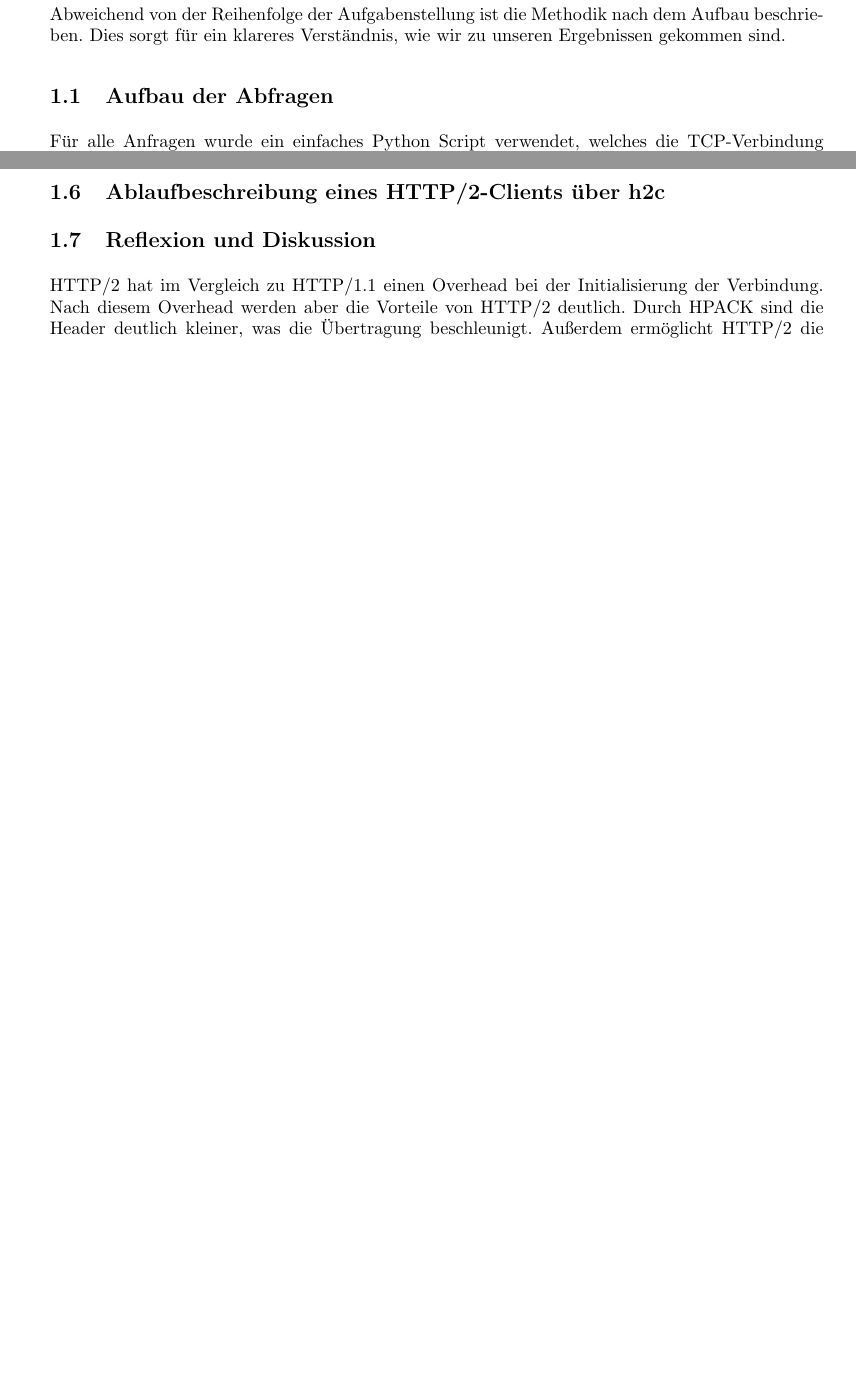
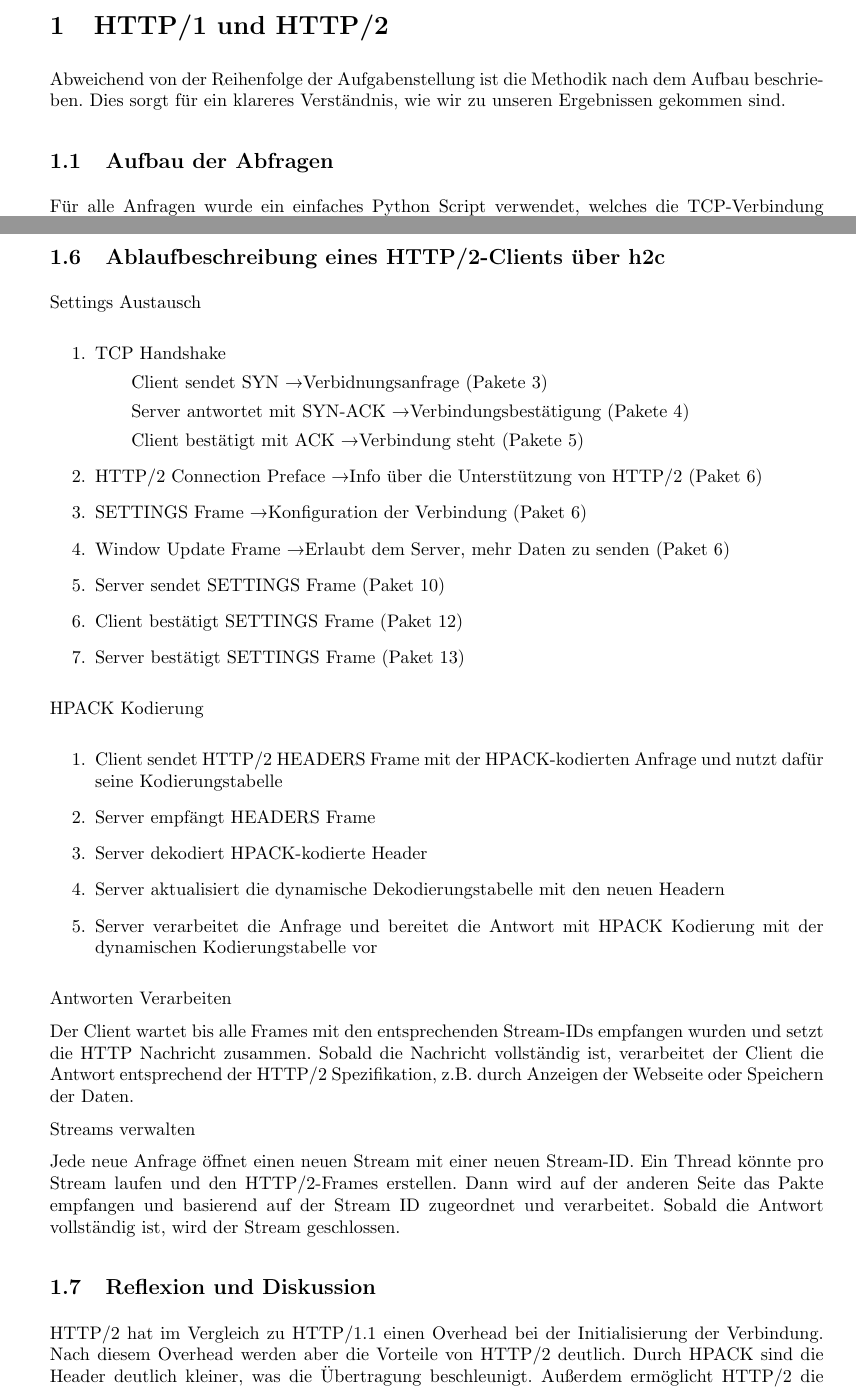
Before and after one commit to MichaelHeise/CUIL_Minilabs, a LaTeX problem sheet (Minilab 1/Latex Abgabe/Assignment 1.tex, which reads Minilab 1/Latex Abgabe/sections/HTTP2 Ablauf.tex): two parts of pages 3 and 11 of 13 before the commit and two parts of pages 3 and 11 of 14 after it, joined at a grey line, cut at the place of the change, the shorter picture padded with empty space. The pictures show the PDF file Minilab 1/Latex Abgabe/Assignment 1.pdf that the author committed with the source.

Commit message:
Konzept HTTP/2 Ablauf

```diff
--- a/Minilab 1/Latex Abgabe/sections/HTTP2 Ablauf.tex
+++ b/Minilab 1/Latex Abgabe/sections/HTTP2 Ablauf.tex
@@ -1 +1,35 @@
 \subsection{Ablaufbeschreibung eines HTTP/2-Clients über h2c}
+
+Settings Austausch
+
+\begin{enumerate}
+    \item TCP Handshake
+    \subitem Client sendet SYN \textrightarrow Verbidnungsanfrage (Pakete 3)
+    \subitem Server antwortet mit SYN-ACK \textrightarrow Verbindungsbestätigung (Pakete 4)
+    \subitem Client bestätigt mit ACK \textrightarrow Verbindung steht  (Pakete 5)
+    \item HTTP/2 Connection Preface \textrightarrow Info über die Unterstützung von HTTP/2 (Paket 6)
+    \item SETTINGS Frame \textrightarrow Konfiguration der Verbindung (Paket 6)
+    \item Window Update Frame \textrightarrow Erlaubt dem Server, mehr Daten zu senden (Paket 6)
+    \item Server sendet SETTINGS Frame (Paket 10)
+    \item Client bestätigt SETTINGS Frame (Paket 12)
+    \item Server bestätigt SETTINGS Frame (Paket 13)
+\end{enumerate}
+
+HPACK Kodierung
+
+\begin{enumerate}
+     \item Client sendet HTTP/2 HEADERS Frame mit der HPACK-kodierten Anfrage und nutzt dafür seine Kodierungstabelle
+     \item Server empfängt HEADERS Frame
+     \item Server dekodiert HPACK-kodierte Header
+     \item Server aktualisiert die dynamische Dekodierungstabelle mit den neuen Headern
+     \item Server verarbeitet die Anfrage und bereitet die Antwort mit HPACK Kodierung mit der dynamischen Kodierungstabelle vor
+\end{enumerate}
+
+Antworten Verarbeiten
+
+Der Client wartet bis alle Frames mit den entsprechenden Stream-IDs empfangen wurden und setzt die HTTP Nachricht zusammen. Sobald die Nachricht vollständig ist, verarbeitet der Client die Antwort entsprechend der HTTP/2 Spezifikation, z.B. durch Anzeigen der Webseite oder Speichern der Daten.
+
+Streams verwalten
+
+Jede neue Anfrage öffnet einen neuen Stream mit einer neuen Stream-ID. Ein Thread könnte pro Stream laufen und den HTTP/2-Frames erstellen.
+Dann wird auf der anderen Seite das Pakte empfangen und basierend auf der Stream ID zugeordnet und verarbeitet. Sobald die Antwort vollständig ist, wird der Stream geschlossen.
```
Also changed, not shown: Minilab 1/Latex Abgabe/Assignment 1.pdf.
